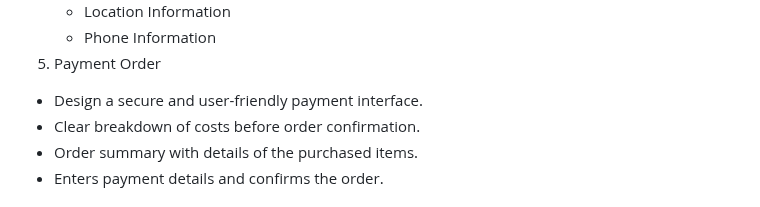
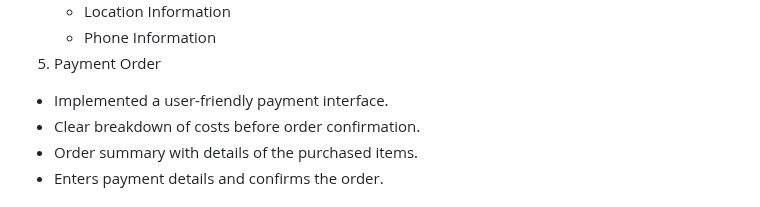
Before and after one commit to silbue98/PRO1000-V24, a Markdown page: Milestone 2/Prototype_Module_4_Exercise.md, the part around the change. Rendered like a GitHub page.

```diff
--- a/Milestone 2/Prototype_Module_4_Exercise.md
+++ b/Milestone 2/Prototype_Module_4_Exercise.md
@@ -100,7 +100,7 @@ View the AI-generated visual prototype and note the design choices:
    - Location Information
    - Phone Information
 5. Payment Order
-  - Design a secure and user-friendly payment interface.
+  - Implemented a user-friendly payment interface.
   - Clear breakdown of costs before order confirmation.
   - Order summary with details of the purchased items.
   - Enters payment details and confirms the order.
```
